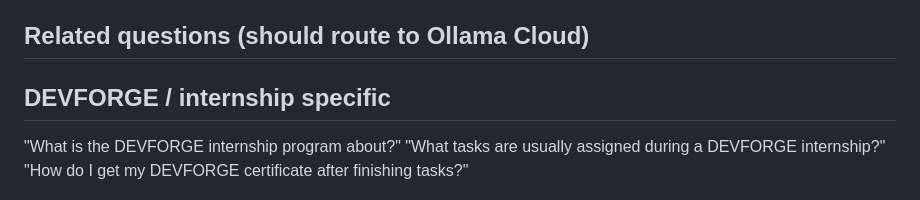
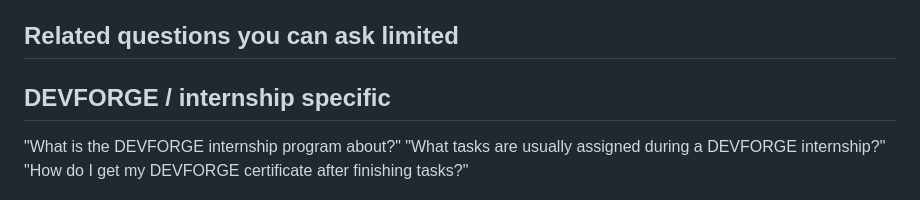
Before and after one commit to ahtisham-web/Student-client-support, a Markdown page: README.md, the part around the change. Drawn GitHub-style.

```diff
--- a/README.md
+++ b/README.md
@@ -248,7 +248,7 @@ Simple health check: `{"status": "ok"}`
   later, but it is not used for local/LAN hosting and can be safely ignored
   or deleted.
 
-## Related questions (should route to Ollama Cloud)
+## Related questions you can ask limited
 
 ## DEVFORGE / internship specific
 
```
